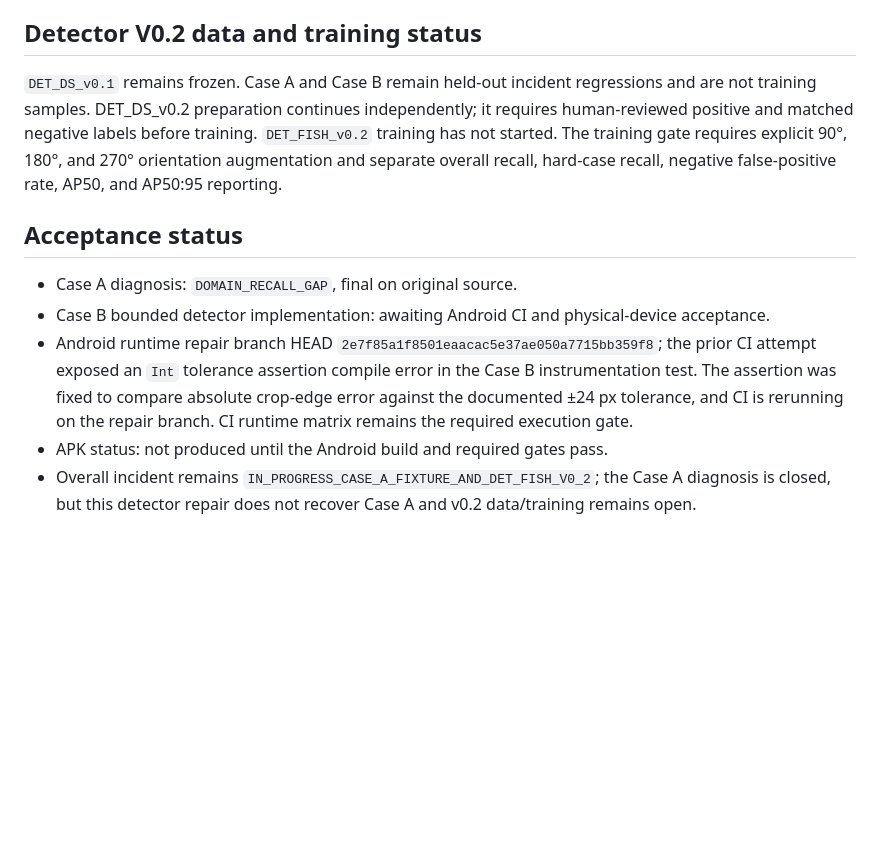
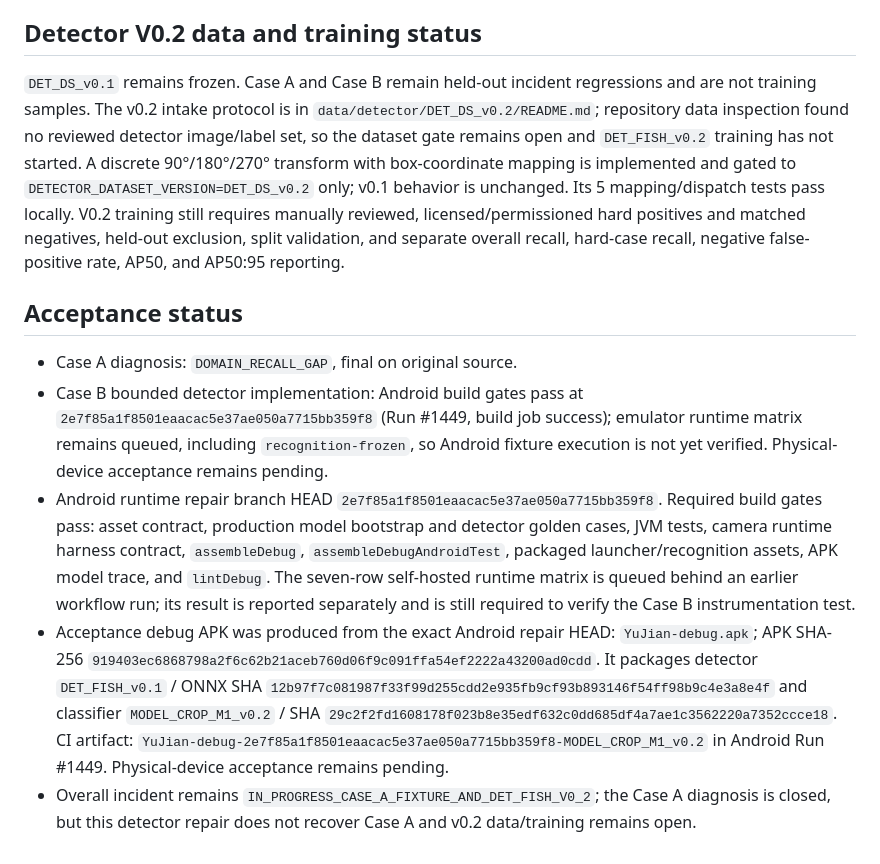
Before and after one commit to pan277942135/Yujian, a Markdown page: reports/recognition_detector_vertical_hardcase_p0_v1.md, the part around the change. GitHub-like rendering; blank space fills up the shorter version.

Commit message:
Record Android build gates and v0.2 augmentation preparation

```diff
--- a/reports/recognition_detector_vertical_hardcase_p0_v1.md
+++ b/reports/recognition_detector_vertical_hardcase_p0_v1.md
@@ -172,12 +172,12 @@ Each executed attempt records orientation, detection count, top confidence, qual
 
 ## Detector V0.2 data and training status
 
-`DET_DS_v0.1` remains frozen. Case A and Case B remain held-out incident regressions and are not training samples. DET_DS_v0.2 preparation continues independently; it requires human-reviewed positive and matched negative labels before training. `DET_FISH_v0.2` training has not started. The training gate requires explicit 90°, 180°, and 270° orientation augmentation and separate overall recall, hard-case recall, negative false-positive rate, AP50, and AP50:95 reporting.
+`DET_DS_v0.1` remains frozen. Case A and Case B remain held-out incident regressions and are not training samples. The v0.2 intake protocol is in `data/detector/DET_DS_v0.2/README.md`; repository data inspection found no reviewed detector image/label set, so the dataset gate remains open and `DET_FISH_v0.2` training has not started. A discrete 90°/180°/270° transform with box-coordinate mapping is implemented and gated to `DETECTOR_DATASET_VERSION=DET_DS_v0.2` only; v0.1 behavior is unchanged. Its 5 mapping/dispatch tests pass locally. V0.2 training still requires manually reviewed, licensed/permissioned hard positives and matched negatives, held-out exclusion, split validation, and separate overall recall, hard-case recall, negative false-positive rate, AP50, and AP50:95 reporting.
 
 ## Acceptance status
 
 - Case A diagnosis: `DOMAIN_RECALL_GAP`, final on original source.
-- Case B bounded detector implementation: awaiting Android CI and physical-device acceptance.
-- Android runtime repair branch HEAD `2e7f85a1f8501eaacac5e37ae050a7715bb359f8`; the prior CI attempt exposed an `Int` tolerance assertion compile error in the Case B instrumentation test. The assertion was fixed to compare absolute crop-edge error against the documented ±24 px tolerance, and CI is rerunning on the repair branch. CI runtime matrix remains the required execution gate.
-- APK status: not produced until the Android build and required gates pass.
+- Case B bounded detector implementation: Android build gates pass at `2e7f85a1f8501eaacac5e37ae050a7715bb359f8` (Run #1449, build job success); emulator runtime matrix remains queued, including `recognition-frozen`, so Android fixture execution is not yet verified. Physical-device acceptance remains pending.
+- Android runtime repair branch HEAD `2e7f85a1f8501eaacac5e37ae050a7715bb359f8`. Required build gates pass: asset contract, production model bootstrap and detector golden cases, JVM tests, camera runtime harness contract, `assembleDebug`, `assembleDebugAndroidTest`, packaged launcher/recognition assets, APK model trace, and `lintDebug`. The seven-row self-hosted runtime matrix is queued behind an earlier workflow run; its result is reported separately and is still required to verify the Case B instrumentation test.
+- Acceptance debug APK was produced from the exact Android repair HEAD: `YuJian-debug.apk`; APK SHA-256 `919403ec6868798a2f6c62b21aceb760d06f9c091ffa54ef2222a43200ad0cdd`. It packages detector `DET_FISH_v0.1` / ONNX SHA `12b97f7c081987f33f99d255cdd2e935fb9cf93b893146f54ff98b9c4e3a8e4f` and classifier `MODEL_CROP_M1_v0.2` / SHA `29c2f2fd1608178f023b8e35edf632c0dd685df4a7ae1c3562220a7352ccce18`. CI artifact: `YuJian-debug-2e7f85a1f8501eaacac5e37ae050a7715bb359f8-MODEL_CROP_M1_v0.2` in Android Run #1449. Physical-device acceptance remains pending.
 - Overall incident remains `IN_PROGRESS_CASE_A_FIXTURE_AND_DET_FISH_V0_2`; the Case A diagnosis is closed, but this detector repair does not recover Case A and v0.2 data/training remains open.
```
